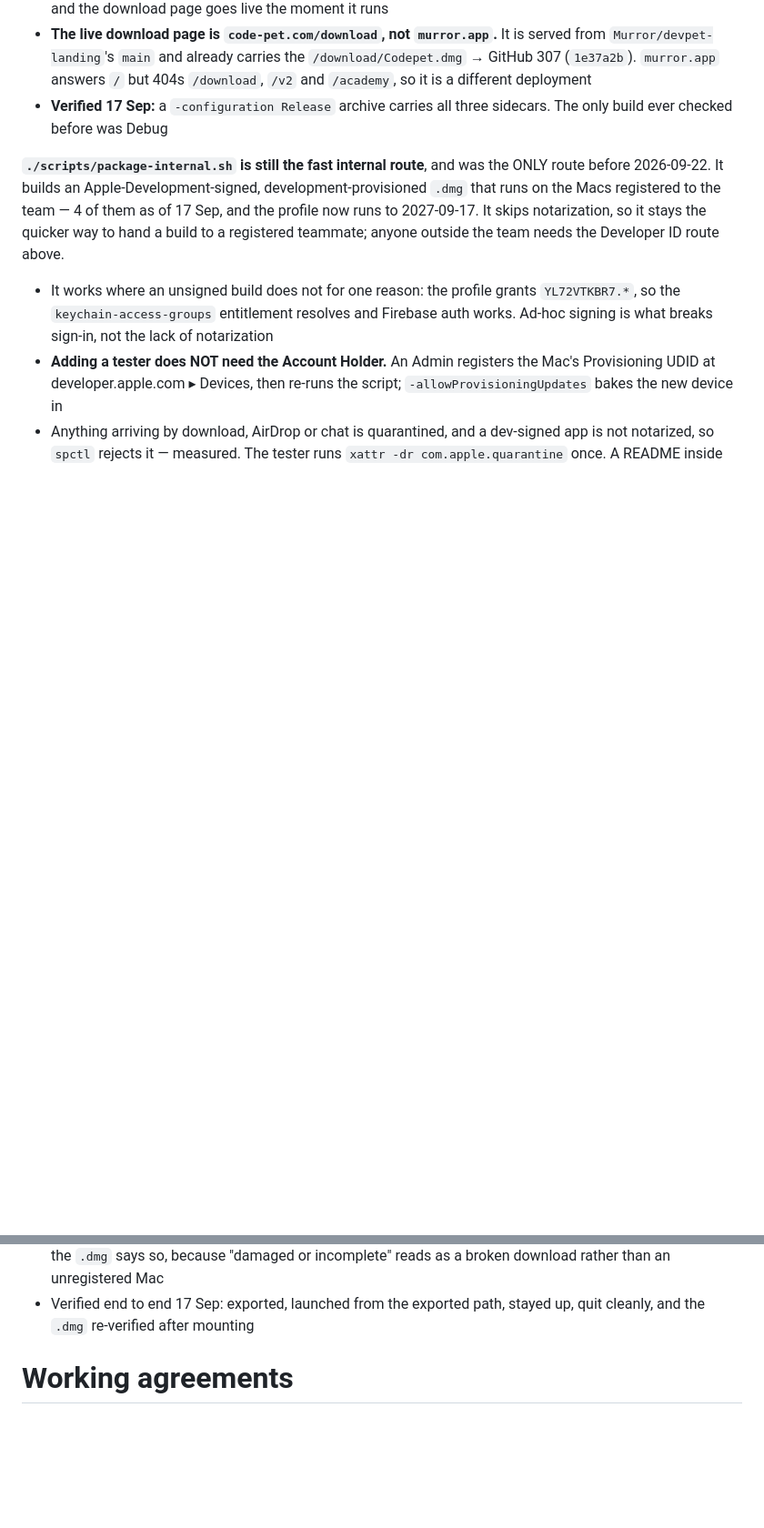
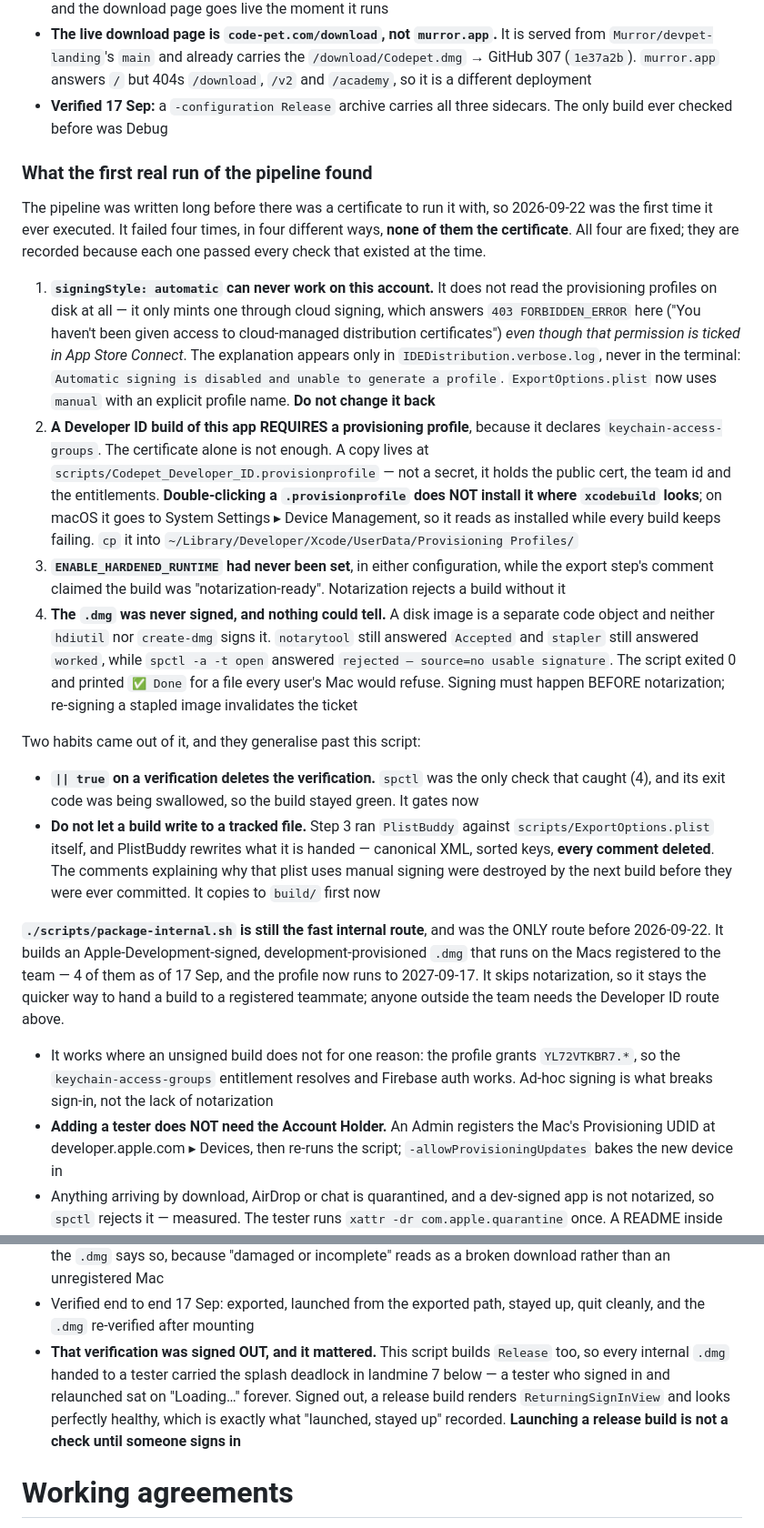
Before and after one commit to My-Outcasts/codepet, a Markdown page: CLAUDE.md, 2 parts joined by grey strips. Shown at 91% size. Drawn GitHub-style; blank space fills up the shorter version.

Commit message:
Record what the first real release run found, including the bug it nearly shipped
The section this amends was written this morning, between the certificate arriving and
the pipeline being run for the first time. It said "nothing is blocking it any more" and
"the whole thing is two commands". Both were true about credentials and wrong about
reality: the pipeline had never executed, and it failed four times.

Adds the four to the shipping section — `signingStyle: automatic` cannot work on this
account (403 on cloud signing, and it never reads the local profile directory anyway); a
Developer ID build REQUIRES a provisioning profile because of `keychain-access-groups`,
and double-clicking one installs it somewhere xcodebuild cannot see; hardened runtime had
never been enabled; and the `.dmg` was never signed while every check still passed.

Two habits recorded with them, because they generalise past this script: `|| true` on a
verification deletes the verification, and a build must never write to a tracked file
(PlistBuddy was rewriting `ExportOptions.plist` on every run and deleting its comments).

Adds landmine 7, which is the one worth the most: a `#if DEBUG` type can have a different
but still-compiling meaning in Release. `PrototypeMode.isLocked` is hardcoded `true`
outside DEBUG — correct for whether the in-app toggle may be offered — and `ContentView`
read it as "a demo is being forced", returned before `hydrate`, and left every release
build sitting on "Loading…" forever for any signed-in founder.

And corrects the internal-route claim in place rather than leaving it to mislead. "Verified
end to end 17 Sep: exported, launched, stayed up" is accurate and was performed signed
OUT. `package-internal.sh` builds Release too, so every internal .dmg handed to a tester
had the deadlock; signed out it renders the sign-in screen and looks healthy. Launching a
release build is not a check until someone signs in.

Co-Authored-By: Claude Opus 5 (1M context) <noreply@anthropic.com>

```diff
--- a/CLAUDE.md
+++ b/CLAUDE.md
@@ -392,6 +393,47 @@ The pipeline is finished and has never produced a release. `gh release list` is
 - **Verified 17 Sep:** a `-configuration Release` archive carries all three sidecars. The
   only build ever checked before was Debug
 
+### What the first real run of the pipeline found
+
+The pipeline was written long before there was a certificate to run it with, so 2026-09-22 was
+the first time it ever executed. It failed four times, in four different ways, **none of them
+the certificate**. All four are fixed; they are recorded because each one passed every check
+that existed at the time.
+
+1. **`signingStyle: automatic` can never work on this account.** It does not read the
+   provisioning profiles on disk at all — it only mints one through cloud signing, which
+   answers `403 FORBIDDEN_ERROR` here ("You haven't been given access to cloud-managed
+   distribution certificates") *even though that permission is ticked in App Store Connect*.
+   The explanation appears only in `IDEDistribution.verbose.log`, never in the terminal:
+   `Automatic signing is disabled and unable to generate a profile`. `ExportOptions.plist` now
+   uses `manual` with an explicit profile name. **Do not change it back**
+2. **A Developer ID build of this app REQUIRES a provisioning profile**, because it declares
+   `keychain-access-groups`. The certificate alone is not enough. A copy lives at
+   `scripts/Codepet_Developer_ID.provisionprofile` — not a secret, it holds the public cert,
+   the team id and the entitlements. **Double-clicking a `.provisionprofile` does NOT install
+   it where `xcodebuild` looks**; on macOS it goes to System Settings ▸ Device Management, so
+   it reads as installed while every build keeps failing. `cp` it into
+   `~/Library/Developer/Xcode/UserData/Provisioning Profiles/`
+3. **`ENABLE_HARDENED_RUNTIME` had never been set**, in either configuration, while the export
+   step's comment claimed the build was "notarization-ready". Notarization rejects a build
+   without it
+4. **The `.dmg` was never signed, and nothing could tell.** A disk image is a separate code
+   object and neither `hdiutil` nor `create-dmg` signs it. `notarytool` still answered
+   `Accepted` and `stapler` still answered `worked`, while `spctl -a -t open` answered
+   `rejected — source=no usable signature`. The script exited 0 and printed `✅ Done` for a
+   file every user's Mac would refuse. Signing must happen BEFORE notarization; re-signing a
+   stapled image invalidates the ticket
+
+Two habits came out of it, and they generalise past this script:
+
+- **`|| true` on a verification deletes the verification.** `spctl` was the only check that
+  caught (4), and its exit code was being swallowed, so the build stayed green. It gates now
+- **Do not let a build write to a tracked file.** Step 3 ran `PlistBuddy` against
+  `scripts/ExportOptions.plist` itself, and PlistBuddy rewrites what it is handed — canonical
+  XML, sorted keys, **every comment deleted**. The comments explaining why that plist uses
+  manual signing were destroyed by the next build before they were ever committed. It copies
+  to `build/` first now
+
 **`./scripts/package-internal.sh` is still the fast internal route**, and was the ONLY route
 before 2026-09-22. It builds an Apple-Development-signed, development-provisioned `.dmg` that
 runs on the Macs registered to the team — 4 of them as of 17 Sep, and the profile now runs to
@@ -410,6 +452,11 @@ teammate; anyone outside the team needs the Developer ID route above.
   "damaged or incomplete" reads as a broken download rather than an unregistered Mac
 - Verified end to end 17 Sep: exported, launched from the exported path, stayed up, quit
   cleanly, and the `.dmg` re-verified after mounting
+- **That verification was signed OUT, and it mattered.** This script builds `Release` too, so
+  every internal `.dmg` handed to a tester carried the splash deadlock in landmine 7 below —
+  a tester who signed in and relaunched sat on "Loading…" forever. Signed out, a release build
+  renders `ReturningSignInView` and looks perfectly healthy, which is exactly what "launched,
+  stayed up" recorded. **Launching a release build is not a check until someone signs in**
 
 # Working agreements
 
```
Also changed, not shown: other parts of CLAUDE.md (+1 -0 lines).
